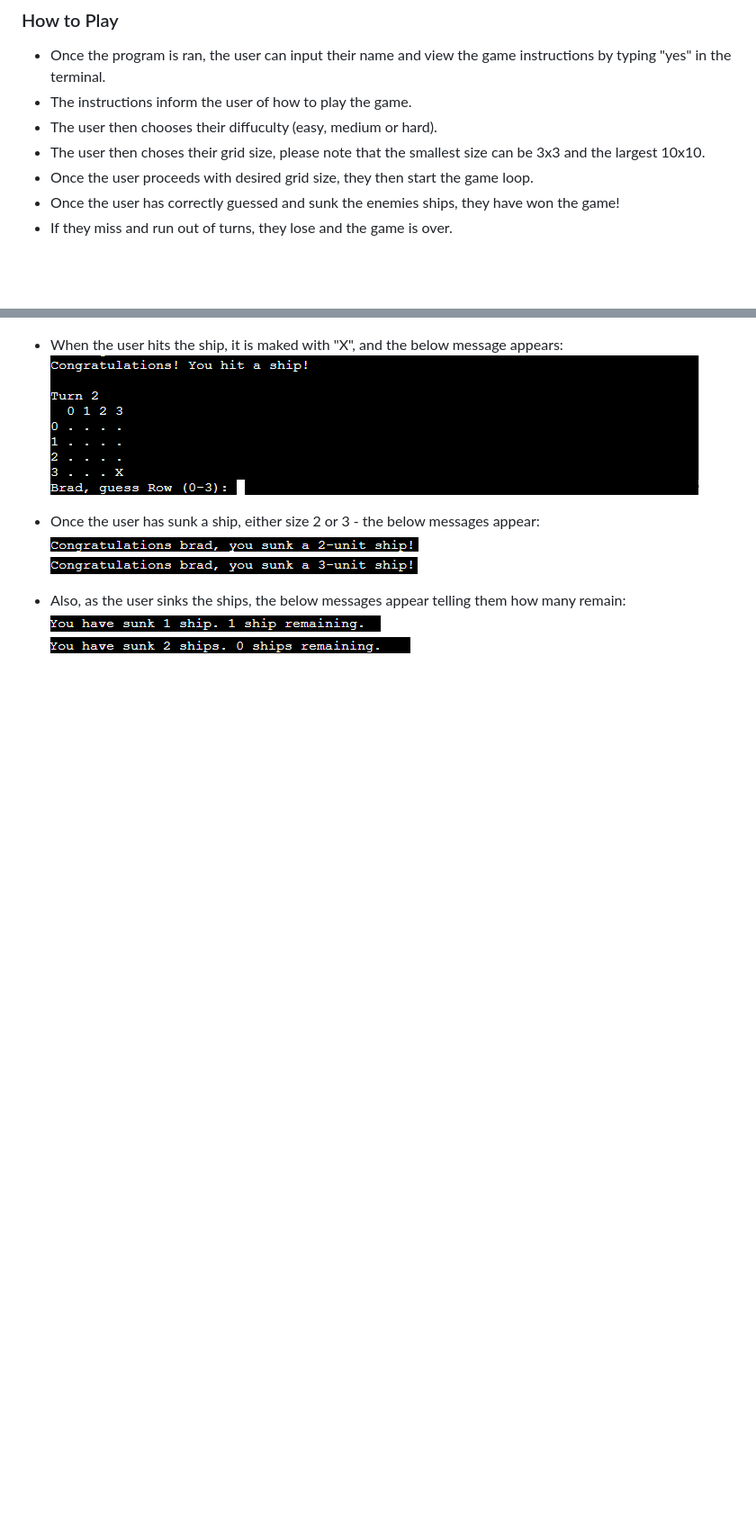
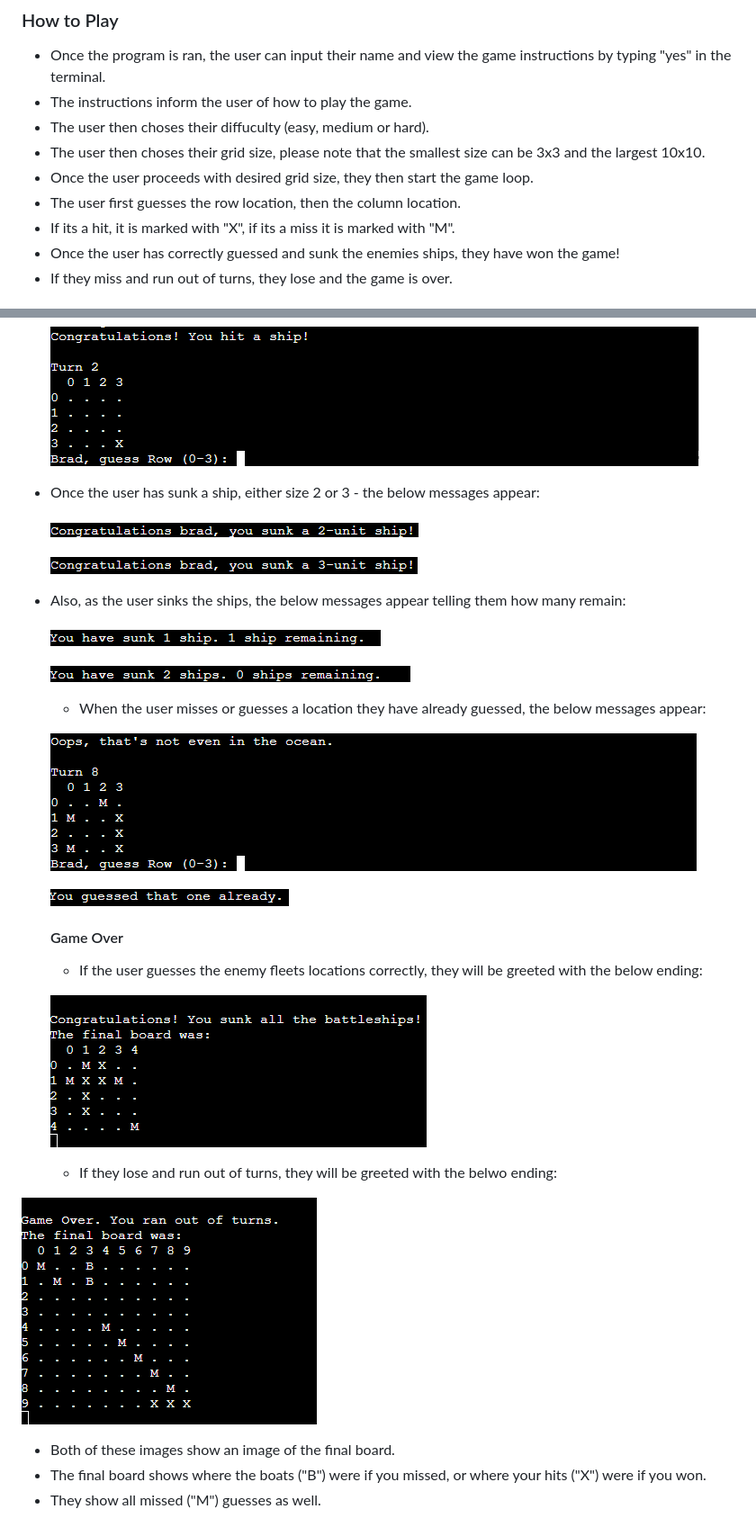
Before and after one commit to Brad-Hammond/BattleShips, a Markdown page: README.md, 2 parts joined by grey strips. Shown: that part at 90% size. Drawn GitHub-style; blank space fills up the shorter version.

```diff
--- a/README.md
+++ b/README.md
@@ -20,9 +20,11 @@ This game is run on the Code Institute mock terminal on heroku.
 
 - Once the program is ran, the user can input their name and view the game instructions by typing "yes" in the terminal.
 - The instructions inform the user of how to play the game.
-- The user then chooses their diffuculty (easy, medium or hard).
+- The user then choses their diffuculty (easy, medium or hard).
 - The user then choses their grid size, please note that the smallest size can be 3x3 and the largest 10x10.
 - Once the user proceeds with desired grid size, they then start the game loop.
+- The user first guesses the row location, then the column location.
+- If its a hit, it is marked with "X", if its a miss it is marked with "M".
 - Once the user has correctly guessed and sunk the enemies ships, they have won the game!
 - If they miss and run out of turns, they lose and the game is over.
 
@@ -96,3 +122,25 @@ This game is run on the Code Institute mock terminal on heroku.
 - Also, as the user sinks the ships, the below messages appear telling them how many remain:
+
   ![1 Ship Remaining](assets/images/OneShipRemaining.png)
+
   ![0 Ships Remaining](assets/images/ZeroShipsRemaining.png)
+
+  - When the user misses or guesses a location they have already guessed, the below messages appear:
+
+  ![Missed the Grid](assets/images/MissinOcean.png)
+
+  ![Already Guessed](assets/images/GuessedAlready.png)
+
+  #### Game Over
+
+  - If the user guesses the enemy fleets locations correctly, they will be greeted with the below ending:
+
+  ![Win Game Over](assets/images/WinGameOver.png)
+
+  - If they lose and run out of turns, they will be greeted with the belwo ending:
+
+![Lose Game Over](assets/images/LoseGameOver.png)
+
+- Both of these images show an image of the final board.
+- The final board shows where the boats ("B") were if you missed, or where your hits ("X") were if you won.
+- They show all missed ("M") guesses as well.
```
Also changed, not shown: other parts of README.md (+41 -17 lines).
